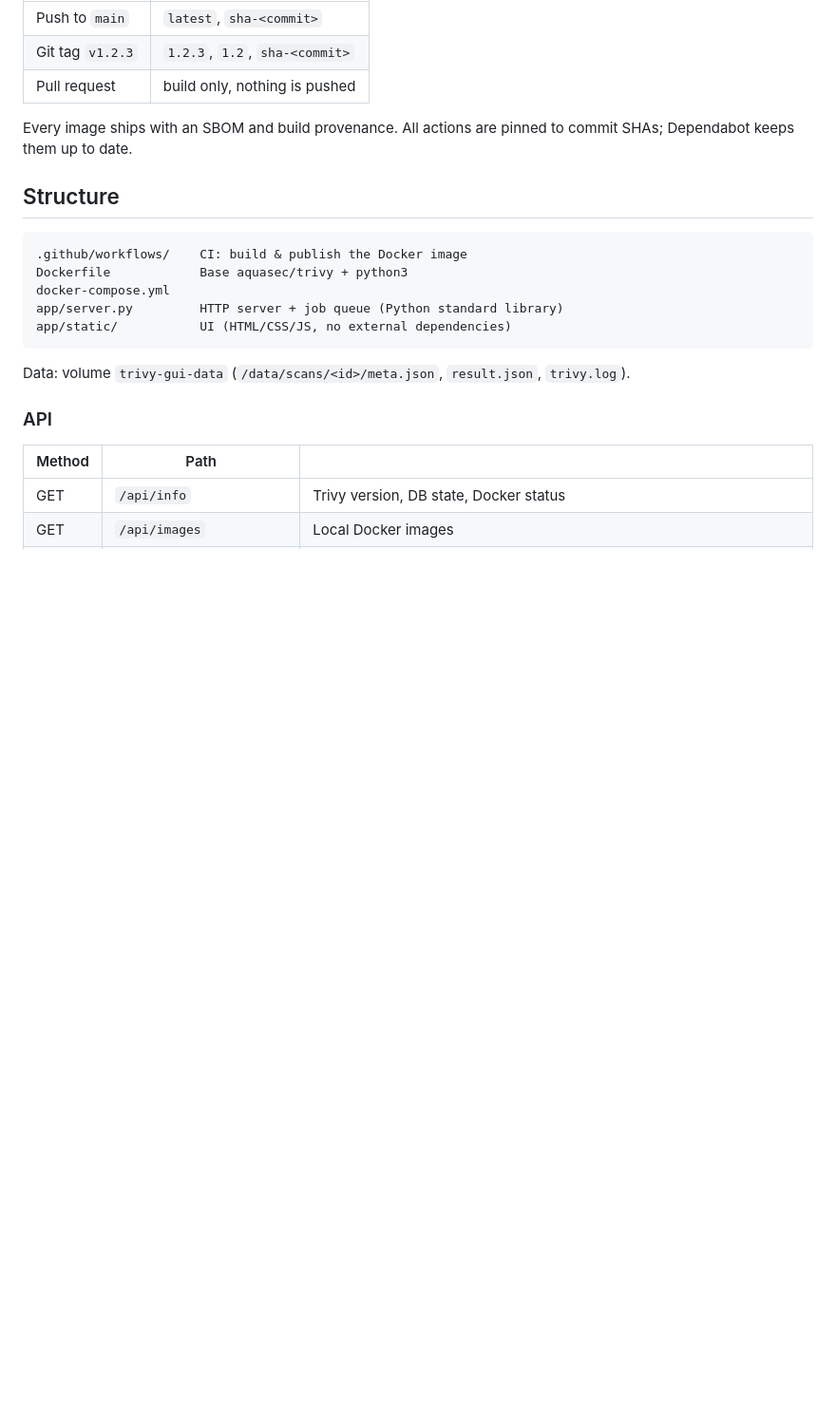
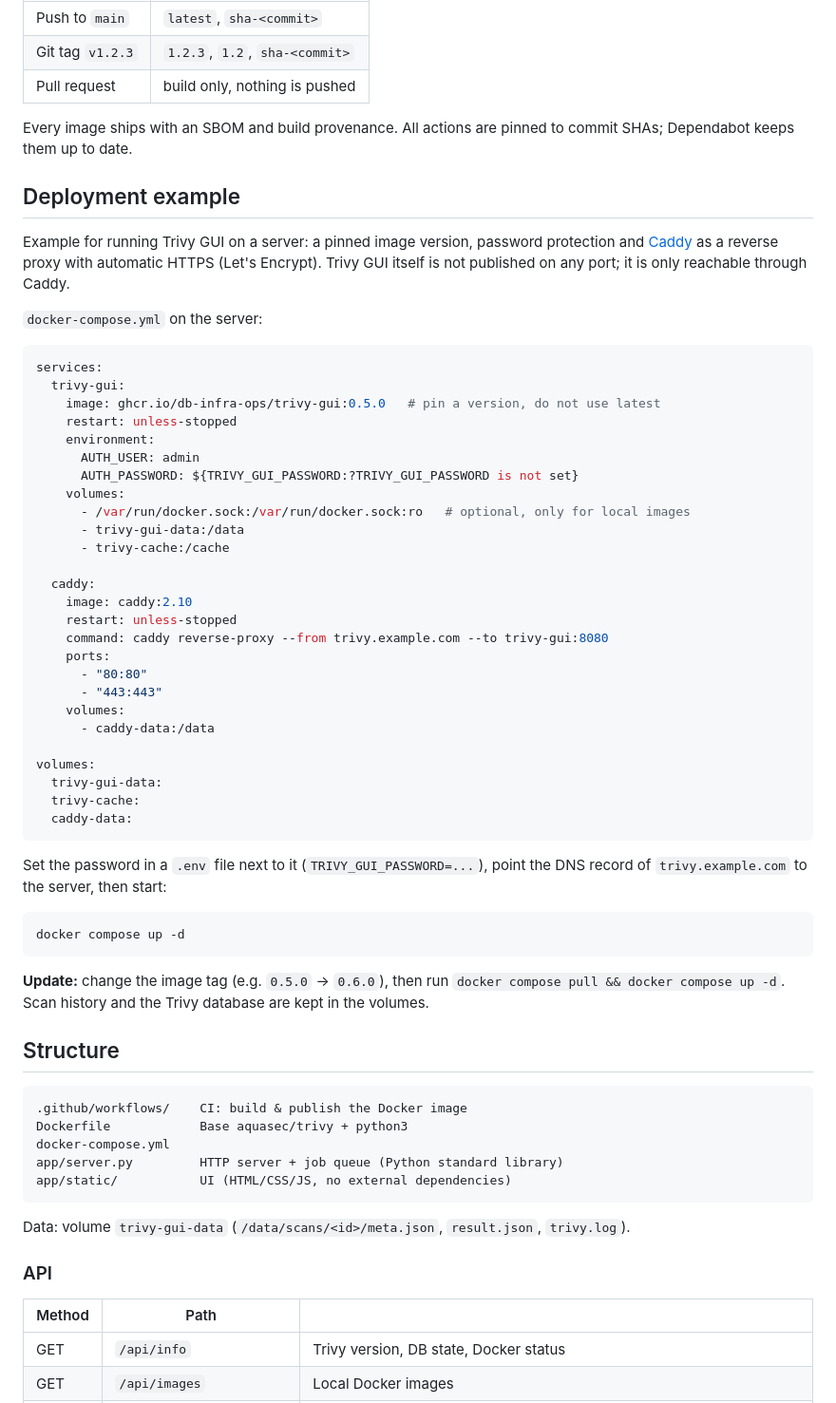
Before and after one commit to db-infra-ops/Trivy-GUI, a Markdown page: README.md, the part around the change. Shown at 95% size. Rendered like a GitHub page; blank space fills up the shorter version.

````diff
--- a/README.md
+++ b/README.md
@@ -86,6 +86,53 @@ The GitHub Actions workflow [`.github/workflows/docker.yml`](.github/workflows/d
 Every image ships with an SBOM and build provenance. All actions are pinned to commit SHAs;
 Dependabot keeps them up to date.
 
+## Deployment example
+
+Example for running Trivy GUI on a server: a pinned image version, password protection and
+[Caddy](https://caddyserver.com/) as a reverse proxy with automatic HTTPS (Let's Encrypt).
+Trivy GUI itself is not published on any port; it is only reachable through Caddy.
+
+`docker-compose.yml` on the server:
+
+```yaml
+services:
+  trivy-gui:
+    image: ghcr.io/db-infra-ops/trivy-gui:0.5.0   # pin a version, do not use latest
+    restart: unless-stopped
+    environment:
+      AUTH_USER: admin
+      AUTH_PASSWORD: ${TRIVY_GUI_PASSWORD:?TRIVY_GUI_PASSWORD is not set}
+    volumes:
+      - /var/run/docker.sock:/var/run/docker.sock:ro   # optional, only for local images
+      - trivy-gui-data:/data
+      - trivy-cache:/cache
+
+  caddy:
+    image: caddy:2.10
+    restart: unless-stopped
+    command: caddy reverse-proxy --from trivy.example.com --to trivy-gui:8080
+    ports:
+      - "80:80"
+      - "443:443"
+    volumes:
+      - caddy-data:/data
+
+volumes:
+  trivy-gui-data:
+  trivy-cache:
+  caddy-data:
+```
+
+Set the password in a `.env` file next to it (`TRIVY_GUI_PASSWORD=...`), point the DNS record of
+`trivy.example.com` to the server, then start:
+
+```bash
+docker compose up -d
+```
+
+**Update:** change the image tag (e.g. `0.5.0` → `0.6.0`), then run `docker compose pull && docker compose up -d`.
+Scan history and the Trivy database are kept in the volumes.
+
 ## Structure
 
 ```
````
Also changed, not shown: README_DE.md (+47 -0 lines).
